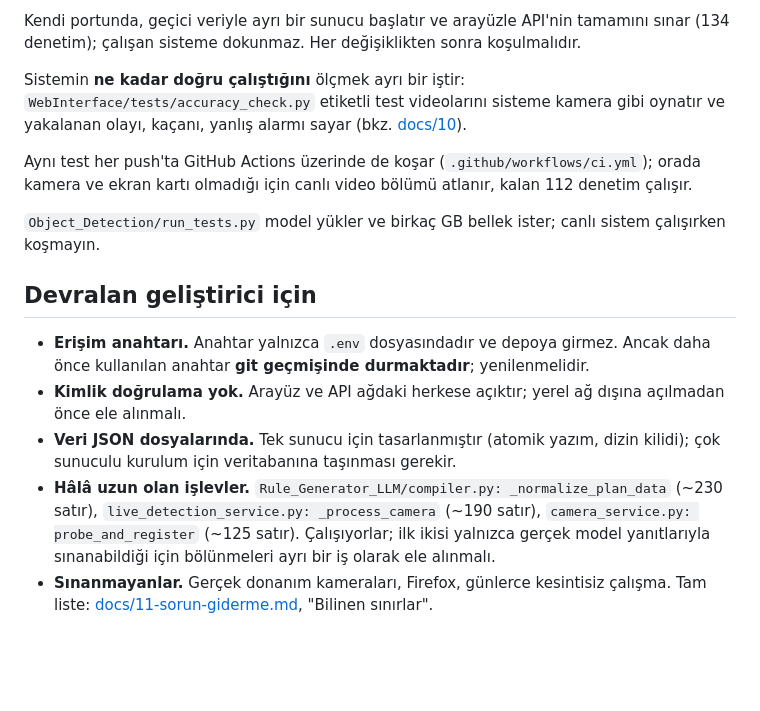
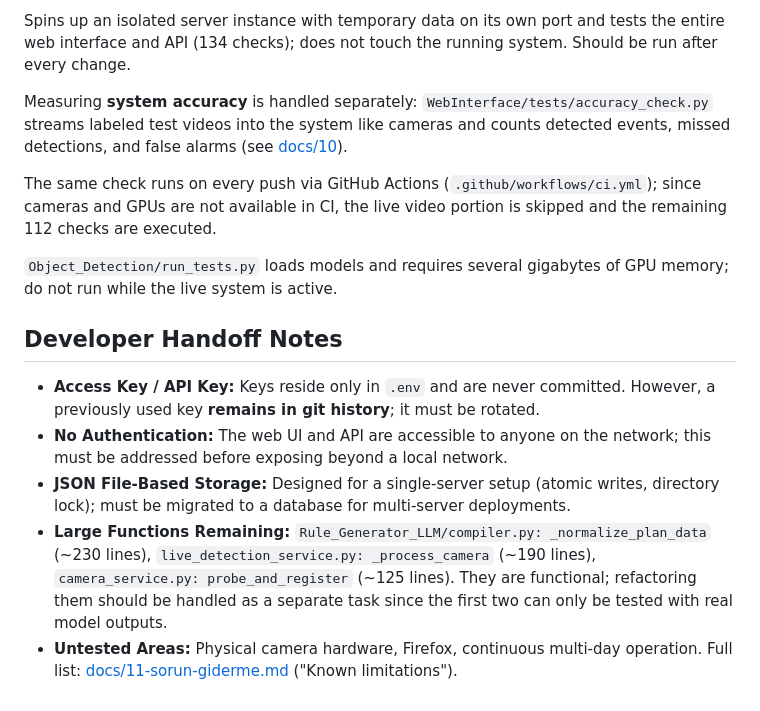
Before and after one commit to mevlt01001/3S-Smart-Surveillance-System, a Markdown page: README.md, the part around one of its changes. Drawn GitHub-style; blank space fills up the shorter version.

````diff
--- a/README.md
+++ b/README.md
@@ -102,27 +101,25 @@ olay ──► event_journal (kayıt) + evidence_store (video, fotoğraf) + vlm_
 ```
 
-Kendi portunda, geçici veriyle ayrı bir sunucu başlatır ve arayüzle API'nin tamamını sınar (134
-denetim); çalışan sisteme dokunmaz. Her değişiklikten sonra koşulmalıdır.
+Spins up an isolated server instance with temporary data on its own port and tests the entire web interface and API (134 checks); does not touch the running system. Should be run after every change.
 
-Sistemin **ne kadar doğru çalıştığını** ölçmek ayrı bir iştir: `WebInterface/tests/accuracy_check.py`
-etiketli test videolarını sisteme kamera gibi oynatır ve yakalanan olayı, kaçanı, yanlış alarmı sayar
-(bkz. [docs/10](docs/10-gelistirme-ve-test.md#doğruluk-ölçümü)).
+Measuring **system accuracy** is handled separately: `WebInterface/tests/accuracy_check.py`
+streams labeled test videos into the system like cameras and counts detected events, missed detections, and false alarms
+(see [docs/10](docs/10-gelistirme-ve-test.md#doğruluk-ölçümü)).
 
-Aynı test her push'ta GitHub Actions üzerinde de koşar (`.github/workflows/ci.yml`); orada kamera ve
-ekran kartı olmadığı için canlı video bölümü atlanır, kalan 112 denetim çalışır.
+The same check runs on every push via GitHub Actions (`.github/workflows/ci.yml`); since cameras and
+GPUs are not available in CI, the live video portion is skipped and the remaining 112 checks are executed.
 
-`Object_Detection/run_tests.py` model yükler ve birkaç GB bellek ister; canlı sistem çalışırken koşmayın.
+`Object_Detection/run_tests.py` loads models and requires several gigabytes of GPU memory; do not run while the live system is active.
 
-## Devralan geliştirici için
+## Developer Handoff Notes
 
-- **Erişim anahtarı.** Anahtar yalnızca `.env` dosyasındadır ve depoya girmez. Ancak daha önce
-  kullanılan anahtar **git geçmişinde durmaktadır**; yenilenmelidir.
-- **Kimlik doğrulama yok.** Arayüz ve API ağdaki herkese açıktır; yerel ağ dışına açılmadan önce ele alınmalı.
-- **Veri JSON dosyalarında.** Tek sunucu için tasarlanmıştır (atomik yazım, dizin kilidi); çok
-  sunuculu kurulum için veritabanına taşınması gerekir.
-- **Hâlâ uzun olan işlevler.** `Rule_Generator_LLM/compiler.py: _normalize_plan_data` (~230 satır),
-  `live_detection_service.py: _process_camera` (~190 satır), `camera_service.py: probe_and_register`
-  (~125 satır). Çalışıyorlar; ilk ikisi yalnızca gerçek model yanıtlarıyla sınanabildiği için
-  bölünmeleri ayrı bir iş olarak ele alınmalı.
-- **Sınanmayanlar.** Gerçek donanım kameraları, Firefox, günlerce kesintisiz çalışma.
-  Tam liste: [docs/11-sorun-giderme.md](docs/11-sorun-giderme.md), "Bilinen sınırlar".
+- **Access Key / API Key:** Keys reside only in `.env` and are never committed. However, a previously
+  used key **remains in git history**; it must be rotated.
+- **No Authentication:** The web UI and API are accessible to anyone on the network; this must be addressed before exposing beyond a local network.
+- **JSON File-Based Storage:** Designed for a single-server setup (atomic writes, directory lock);
+  must be migrated to a database for multi-server deployments.
+- **Large Functions Remaining:** `Rule_Generator_LLM/compiler.py: _normalize_plan_data` (~230 lines),
+  `live_detection_service.py: _process_camera` (~190 lines), `camera_service.py: probe_and_register`
+  (~125 lines). They are functional; refactoring them should be handled as a separate task since the first two can only be tested with real model outputs.
+- **Untested Areas:** Physical camera hardware, Firefox, continuous multi-day operation.
+  Full list: [docs/11-sorun-giderme.md](docs/11-sorun-giderme.md#bilinen-sınırlar) ("Known limitations").
````
Also changed, not shown: other parts of README.md (+56 -57 lines).
